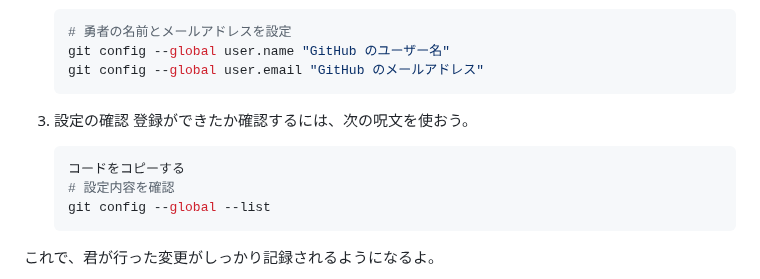
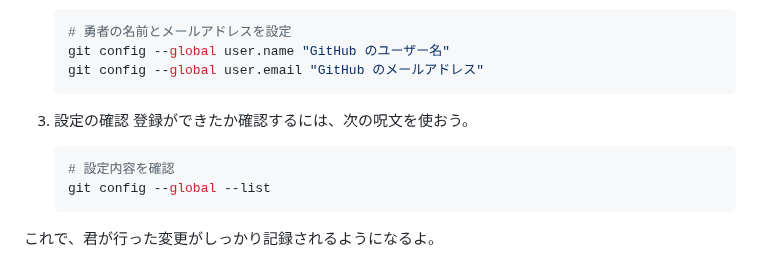
Before and after one commit to airu3/pre-quest, a Markdown page: chapters/01_git_initial_setup.md, the part around the change. Rendered like a GitHub page.

````diff
--- a/chapters/01_git_initial_setup.md
+++ b/chapters/01_git_initial_setup.md
@@ -112,7 +112,6 @@
    登録ができたか確認するには、次の呪文を使おう。
 
    ```bash
-   コードをコピーする
    # 設定内容を確認
    git config --global --list
    ```
````
